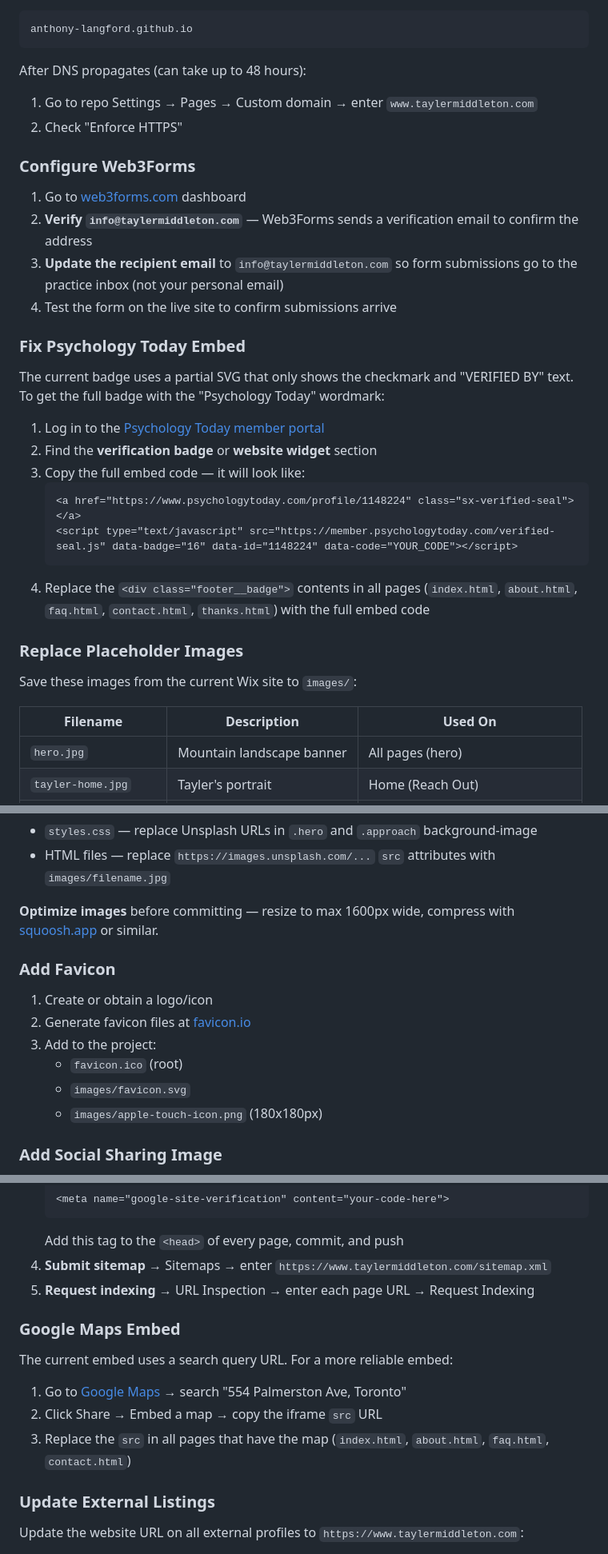
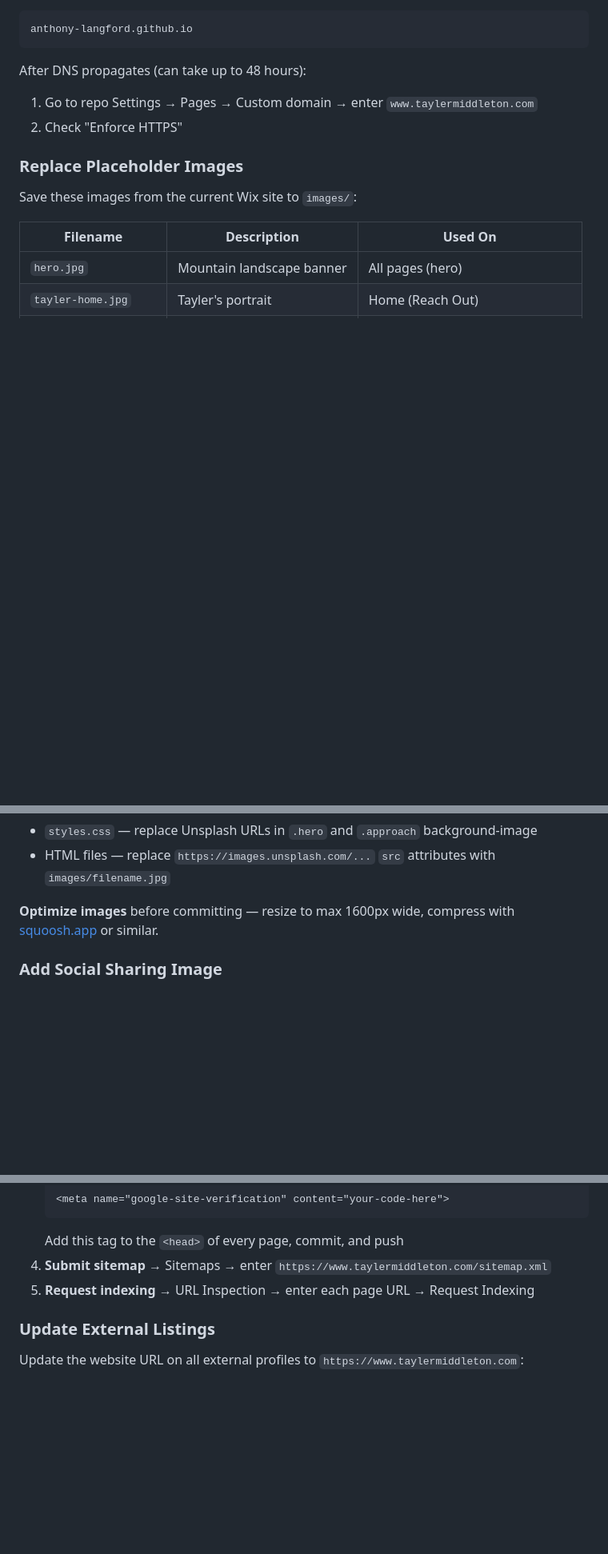
Before and after one commit to anthony-langford/tayler-therapy-website, a Markdown page: README.md, 3 parts joined by grey strips. Shown at 80% size. Rendered like a GitHub page; blank space fills up the shorter version.

Commit message:
Update README: mark Web3Forms, PT badge, favicon, and maps as done

````diff
--- a/README.md
+++ b/README.md
@@ -62,26 +62,6 @@ After DNS propagates (can take up to 48 hours):
 1. Go to repo Settings → Pages → Custom domain → enter `www.taylermiddleton.com`
 2. Check "Enforce HTTPS"
 
-### Configure Web3Forms
-
-1. Go to [web3forms.com](https://web3forms.com) dashboard
-2. **Verify `info@taylermiddleton.com`** — Web3Forms sends a verification email to confirm the address
-3. **Update the recipient email** to `info@taylermiddleton.com` so form submissions go to the practice inbox (not your personal email)
-4. Test the form on the live site to confirm submissions arrive
-
-### Fix Psychology Today Embed
-
-The current badge uses a partial SVG that only shows the checkmark and "VERIFIED BY" text. To get the full badge with the "Psychology Today" wordmark:
-
-1. Log in to the [Psychology Today member portal](https://member.psychologytoday.com/)
-2. Find the **verification badge** or **website widget** section
-3. Copy the full embed code — it will look like:
-   ```html
-   <a href="https://www.psychologytoday.com/profile/1148224" class="sx-verified-seal"></a>
-   <script type="text/javascript" src="https://member.psychologytoday.com/verified-seal.js" data-badge="16" data-id="1148224" data-code="YOUR_CODE"></script>
-   ```
-4. Replace the `<div class="footer__badge">` contents in all pages (`index.html`, `about.html`, `faq.html`, `contact.html`, `thanks.html`) with the full embed code
-
 ### Replace Placeholder Images
 
 Save these images from the current Wix site to `images/`:
@@ -104,15 +84,6 @@ After adding images, update the CSS and HTML to use local paths instead of Unspl
 
 **Optimize images** before committing — resize to max 1600px wide, compress with [squoosh.app](https://squoosh.app/) or similar.
 
-### Add Favicon
-
-1. Create or obtain a logo/icon
-2. Generate favicon files at [favicon.io](https://favicon.io/)
-3. Add to the project:
-   - `favicon.ico` (root)
-   - `images/favicon.svg`
-   - `images/apple-touch-icon.png` (180x180px)
-
 ### Add Social Sharing Image
 
 Create `images/og-image.jpg` (1200x630px recommended). This image appears when the site is shared on Facebook, LinkedIn, Twitter, etc. A simple option: the hero image with "Tayler Middleton Therapy" text overlaid.
@@ -128,13 +99,6 @@ Create `images/og-image.jpg` (1200x630px recommended). This image appears when t
    Add this tag to the `<head>` of every page, commit, and push
 4. **Submit sitemap** → Sitemaps → enter `https://www.taylermiddleton.com/sitemap.xml`
 5. **Request indexing** → URL Inspection → enter each page URL → Request Indexing
-
-### Google Maps Embed
-
-The current embed uses a search query URL. For a more reliable embed:
-1. Go to [Google Maps](https://maps.google.com) → search "554 Palmerston Ave, Toronto"
-2. Click Share → Embed a map → copy the iframe `src` URL
-3. Replace the `src` in all pages that have the map (`index.html`, `about.html`, `faq.html`, `contact.html`)
 
 ### Update External Listings
 
````
